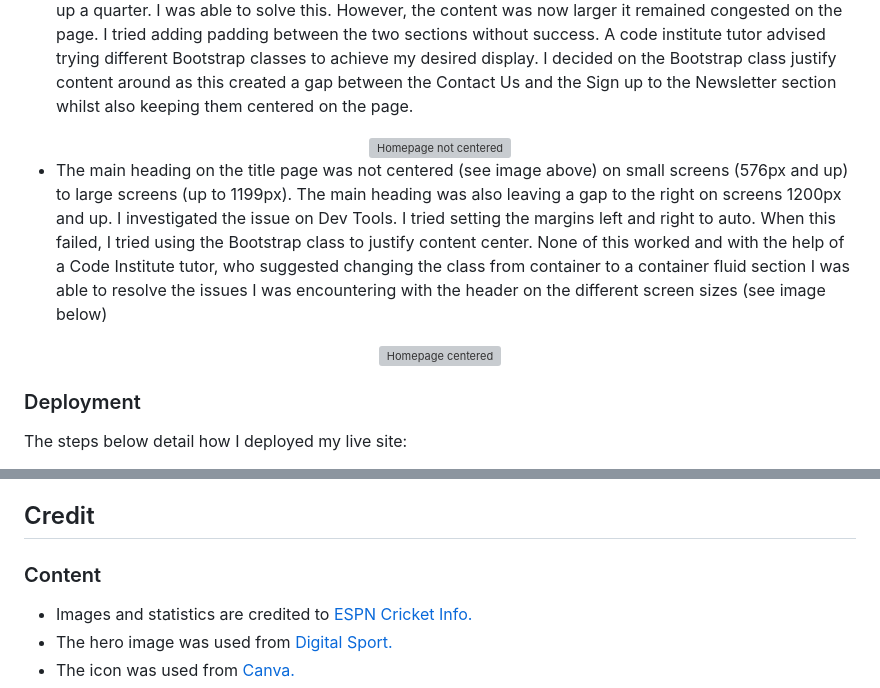
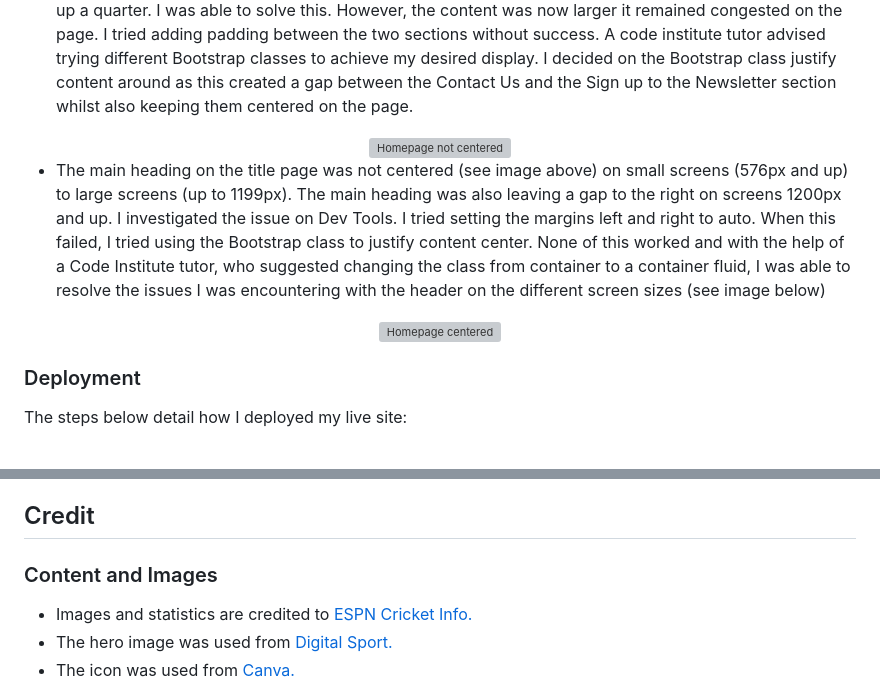
Before and after one commit to David5p/The-Ashes-2025-2026, a Markdown page: README.md, 2 parts joined by grey strips. Rendered like a GitHub page; grey boxes are pictures that could not be loaded.

```diff
--- a/README.md
+++ b/README.md
@@ -370,11 +365,10 @@ On Tablets and mobile screens the navbar becomes collapsible
   <img src="assets/images/read_me/homepage/not_center.png" alt="Homepage not centered">
 </div>
 
-- The main heading on the title page was not centered (see image above) on small screens (576px and up) to large screens (up to 1199px). The main heading was also leaving a gap to the right on screens 1200px and up. I investigated the issue on Dev Tools. I tried setting the margins left and right to auto. When this failed, I tried using the Bootstrap class to justify content center. None of this worked and with the help of a Code Institute tutor, who suggested changing the class from container to a container fluid section I was able to resolve the issues I was encountering with the header on the different screen sizes (see image below)
+- The main heading on the title page was not centered (see image above) on small screens (576px and up) to large screens (up to 1199px). The main heading was also leaving a gap to the right on screens 1200px and up. I investigated the issue on Dev Tools. I tried setting the margins left and right to auto. When this failed, I tried using the Bootstrap class to justify content center. None of this worked and with the help of a Code Institute tutor, who suggested changing the class from container to a container fluid, I was able to resolve the issues I was encountering with the header on the different screen sizes (see image below)
 <div align="center">
   <img src="assets/images/read_me/homepage/homepage_center.png" alt="Homepage centered">
 </div>
-
 
 ### Deployment
 The steps below detail how I deployed my live site:
@@ -411,7 +405,7 @@ The live link to the website can be found here - <a href="https://david5p.github
 
 ## Credit
 
-### Content
+### Content and Images
 - Images and statistics are credited to <a href="https://www.espncricinfo.com/">ESPN Cricket Info.</a>
 - The hero image was used from <a href="https://digitalsport.co/cricket-australia-online">Digital Sport.</a>
 - The icon was used from <a href="http://https://www.canva.com/">Canva.</a>
```
Also changed, not shown: other parts of README.md (+14 -19 lines).
